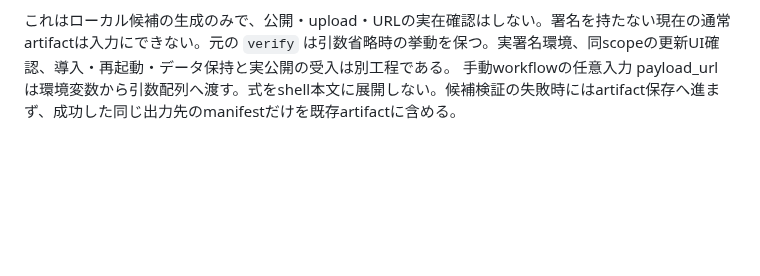
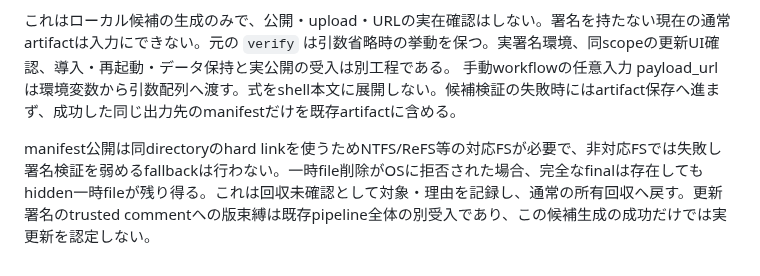
Before and after one commit to AutoDevJapan/PassShare, a Markdown page: documents/runbooks/desktop-release.md, the part around the change. Drawn GitHub-style; blank space fills up the shorter version.

Commit message:
Document manifest filesystem and signing acceptance limits

```diff
--- a/documents/runbooks/desktop-release.md
+++ b/documents/runbooks/desktop-release.md
@@ -128,3 +128,5 @@ go vet ./...
 
 これはローカル候補の生成のみで、公開・upload・URLの実在確認はしない。署名を持たない現在の通常artifactは入力にできない。元の `verify` は引数省略時の挙動を保つ。実署名環境、同scopeの更新UI確認、導入・再起動・データ保持と実公開の受入は別工程である。
 手動workflowの任意入力 payload_url は環境変数から引数配列へ渡す。式をshell本文に展開しない。候補検証の失敗時にはartifact保存へ進まず、成功した同じ出力先のmanifestだけを既存artifactに含める。
+
+manifest公開は同directoryのhard linkを使うためNTFS/ReFS等の対応FSが必要で、非対応FSでは失敗し署名検証を弱めるfallbackは行わない。一時file削除がOSに拒否された場合、完全なfinalは存在してもhidden一時fileが残り得る。これは回収未確認として対象・理由を記録し、通常の所有回収へ戻す。更新署名のtrusted commentへの版束縛は既存pipeline全体の別受入であり、この候補生成の成功だけでは実更新を認定しない。
```
